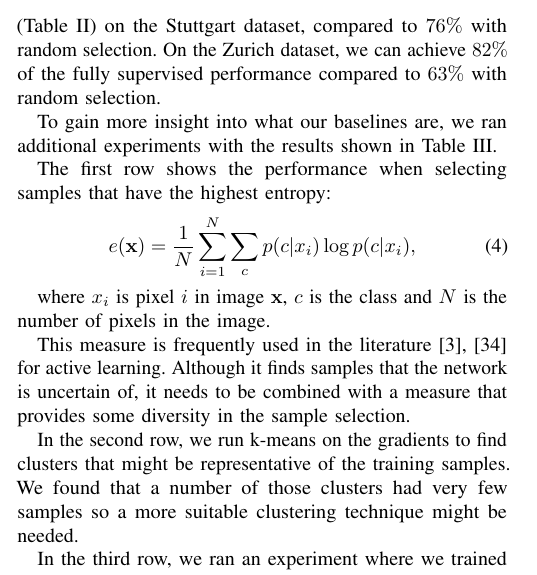
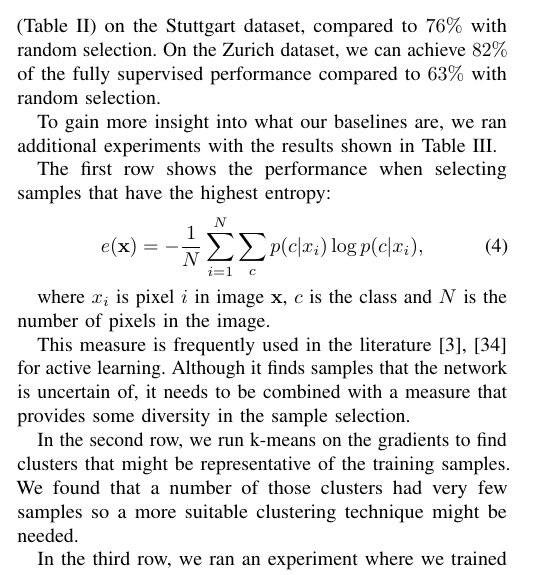
Before and after one commit to rashatemp/rasha20icra, a LaTeX paper (rasha20icra.tex): part of one column of page 5 of 7, cut so that both start at the same text. Compiled offline with pdfLaTeX.

Commit message:
fix entropy formula

```diff
--- a/rasha20icra.tex
+++ b/rasha20icra.tex
@@ -533,7 +533,7 @@ To gain more insight into what our baselines are, we ran additional experiments
 
 The first row shows the performance when selecting samples that have the highest entropy:
 \begin{align}
-e(\bold{x}) &= \frac{1}{N} \sum_{i=1}^N \sum_{c} p(c|x_i) \log p(c|x_i),
+e(\bold{x}) &= -\frac{1}{N} \sum_{i=1}^N \sum_{c} p(c|x_i) \log p(c|x_i),
 \end{align}
 
 where $x_i$ is pixel $i$ in image $\bold{x}$, $c$ is the class and $N$ is the number of pixels in the image.
```
